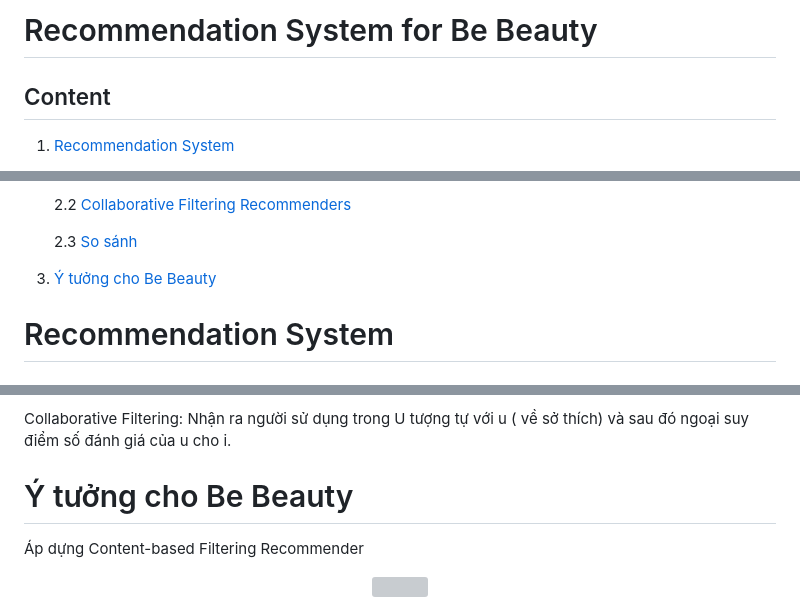
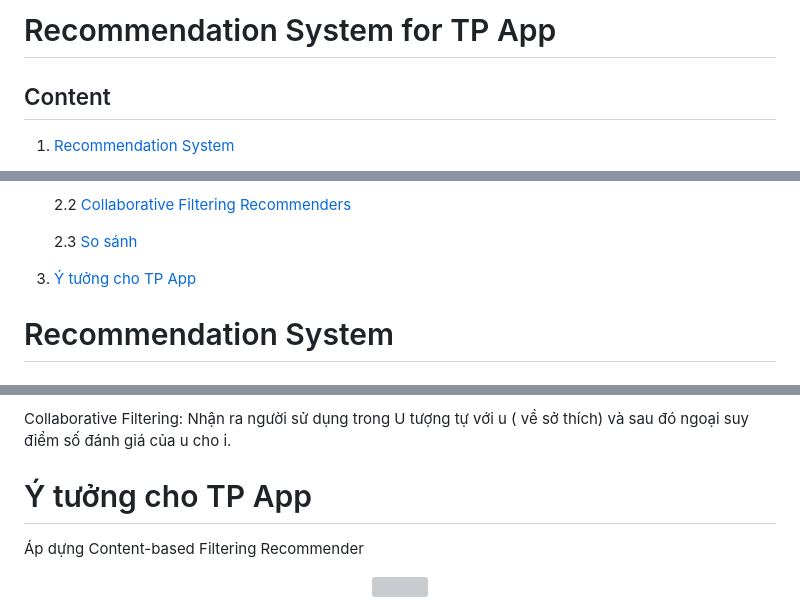
Before and after one commit to phubuideptrai/TPApp, a Markdown page: lib/recommendation-system/README.md, 3 parts joined by grey strips. Drawn GitHub-style; grey boxes are pictures that could not be loaded.

```diff
--- a/lib/recommendation-system/README.md
+++ b/lib/recommendation-system/README.md
@@ -1,4 +1,4 @@
-# Recommendation System for Be Beauty
+# Recommendation System for TP App
 
 ## Content
 1. [Recommendation System](#Recommendation-System)
@@ -19,7 +19,7 @@
 
    2.3 [So sánh](#So-sánh)
 
-1. [Ý tưởng cho Be Beauty](#Ý-tưởng-cho-Be-Beauty)
+1. [Ý tưởng cho TP App](#Ý-tưởng-cho-TP-App)
 
 # Recommendation System
 ### Định nghĩa
@@ -153,7 +153,7 @@ Content-based Filtering: Tạo ra một mô hình mô tả sở thích của ng
 Collaborative Filtering: Nhận ra người sử dụng trong U tượng tự với u ( về sở thích) và sau đó ngoại suy điểm số đánh giá của u cho i.
 
 
-# Ý tưởng cho Be Beauty
+# Ý tưởng cho TP App
 
 Áp dựng Content-based Filtering Recommender
 
```
